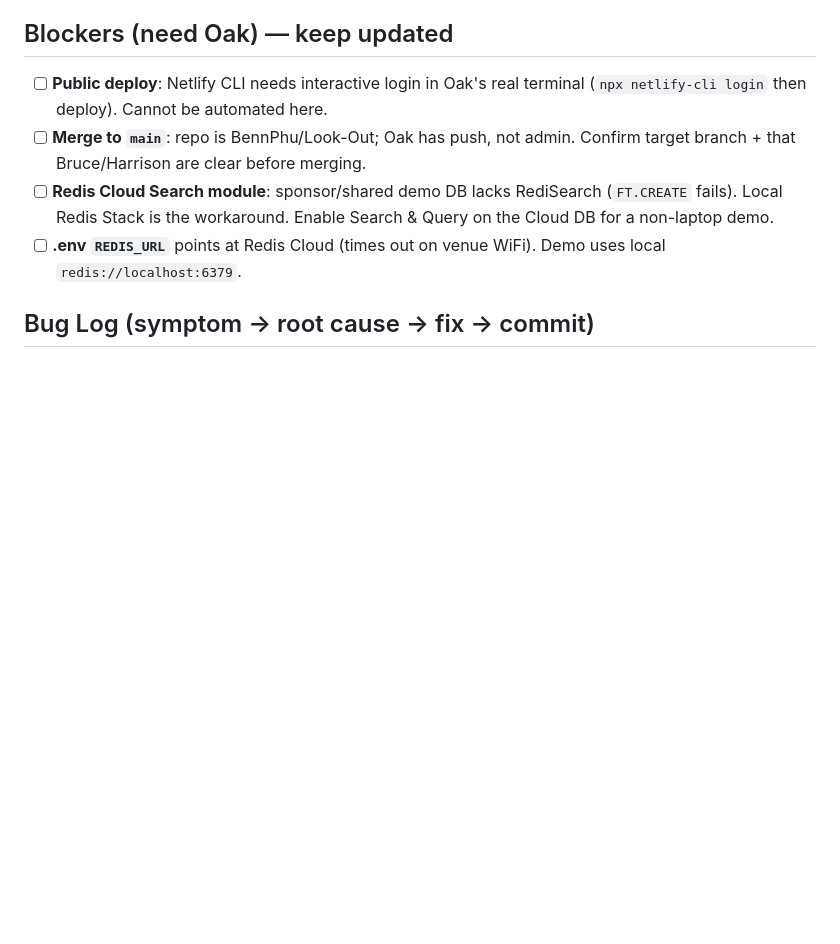
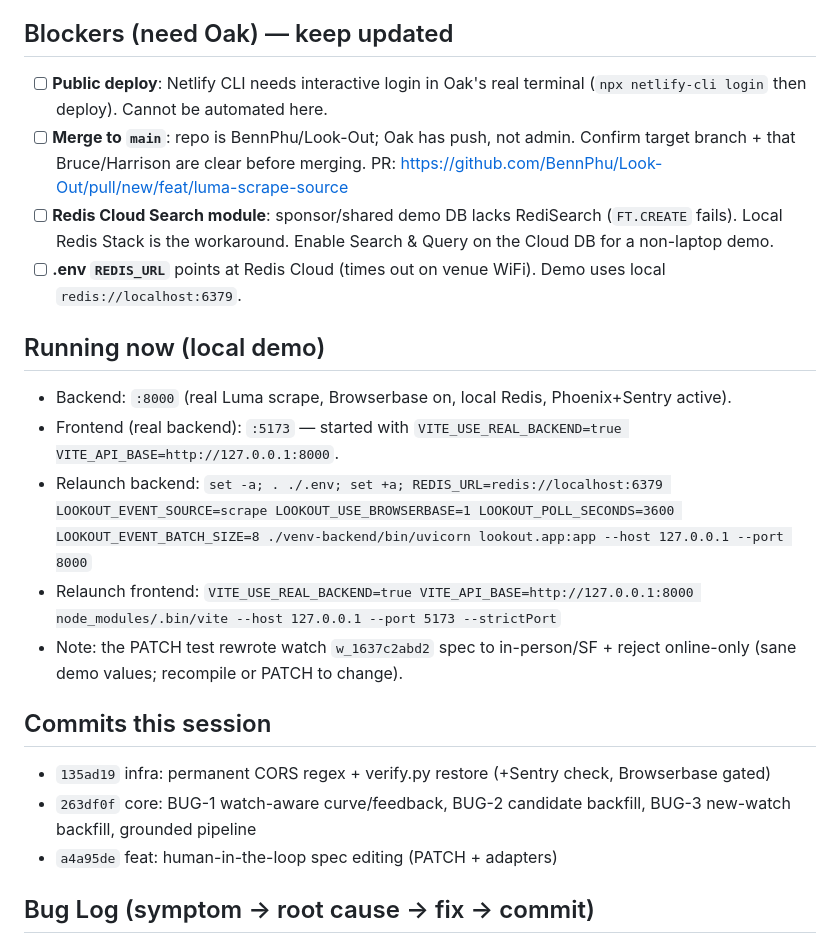
Before and after one commit to Mr-Shine09/Look-Out, a Markdown page: OAK-STANDING-ORDERS.md, the part around the change. GitHub-like rendering; blank space fills up the shorter version.

Commit message:
docs: record session commits, running state, and blockers in standing orders

```diff
--- a/OAK-STANDING-ORDERS.md
+++ b/OAK-STANDING-ORDERS.md
@@ -20,9 +20,21 @@
 
 ## Blockers (need Oak) — keep updated
 - [ ] **Public deploy**: Netlify CLI needs interactive login in Oak's real terminal (`npx netlify-cli login` then deploy). Cannot be automated here.
-- [ ] **Merge to `main`**: repo is BennPhu/Look-Out; Oak has push, not admin. Confirm target branch + that Bruce/Harrison are clear before merging.
+- [ ] **Merge to `main`**: repo is BennPhu/Look-Out; Oak has push, not admin. Confirm target branch + that Bruce/Harrison are clear before merging. PR: https://github.com/BennPhu/Look-Out/pull/new/feat/luma-scrape-source
 - [ ] **Redis Cloud Search module**: sponsor/shared demo DB lacks RediSearch (`FT.CREATE` fails). Local Redis Stack is the workaround. Enable Search & Query on the Cloud DB for a non-laptop demo.
 - [ ] **.env `REDIS_URL`** points at Redis Cloud (times out on venue WiFi). Demo uses local `redis://localhost:6379`.
+
+## Running now (local demo)
+- Backend: `:8000` (real Luma scrape, Browserbase on, local Redis, Phoenix+Sentry active).
+- Frontend (real backend): `:5173` — started with `VITE_USE_REAL_BACKEND=true VITE_API_BASE=http://127.0.0.1:8000`.
+- Relaunch backend: `set -a; . ./.env; set +a; REDIS_URL=redis://localhost:6379 LOOKOUT_EVENT_SOURCE=scrape LOOKOUT_USE_BROWSERBASE=1 LOOKOUT_POLL_SECONDS=3600 LOOKOUT_EVENT_BATCH_SIZE=8 ./venv-backend/bin/uvicorn lookout.app:app --host 127.0.0.1 --port 8000`
+- Relaunch frontend: `VITE_USE_REAL_BACKEND=true VITE_API_BASE=http://127.0.0.1:8000 node_modules/.bin/vite --host 127.0.0.1 --port 5173 --strictPort`
+- Note: the PATCH test rewrote watch `w_1637c2abd2` spec to in-person/SF + reject online-only (sane demo values; recompile or PATCH to change).
+
+## Commits this session
+- `135ad19` infra: permanent CORS regex + verify.py restore (+Sentry check, Browserbase gated)
+- `263df0f` core: BUG-1 watch-aware curve/feedback, BUG-2 candidate backfill, BUG-3 new-watch backfill, grounded pipeline
+- `a4a95de` feat: human-in-the-loop spec editing (PATCH + adapters)
 
 ## Bug Log (symptom → root cause → fix → commit)
 
```
